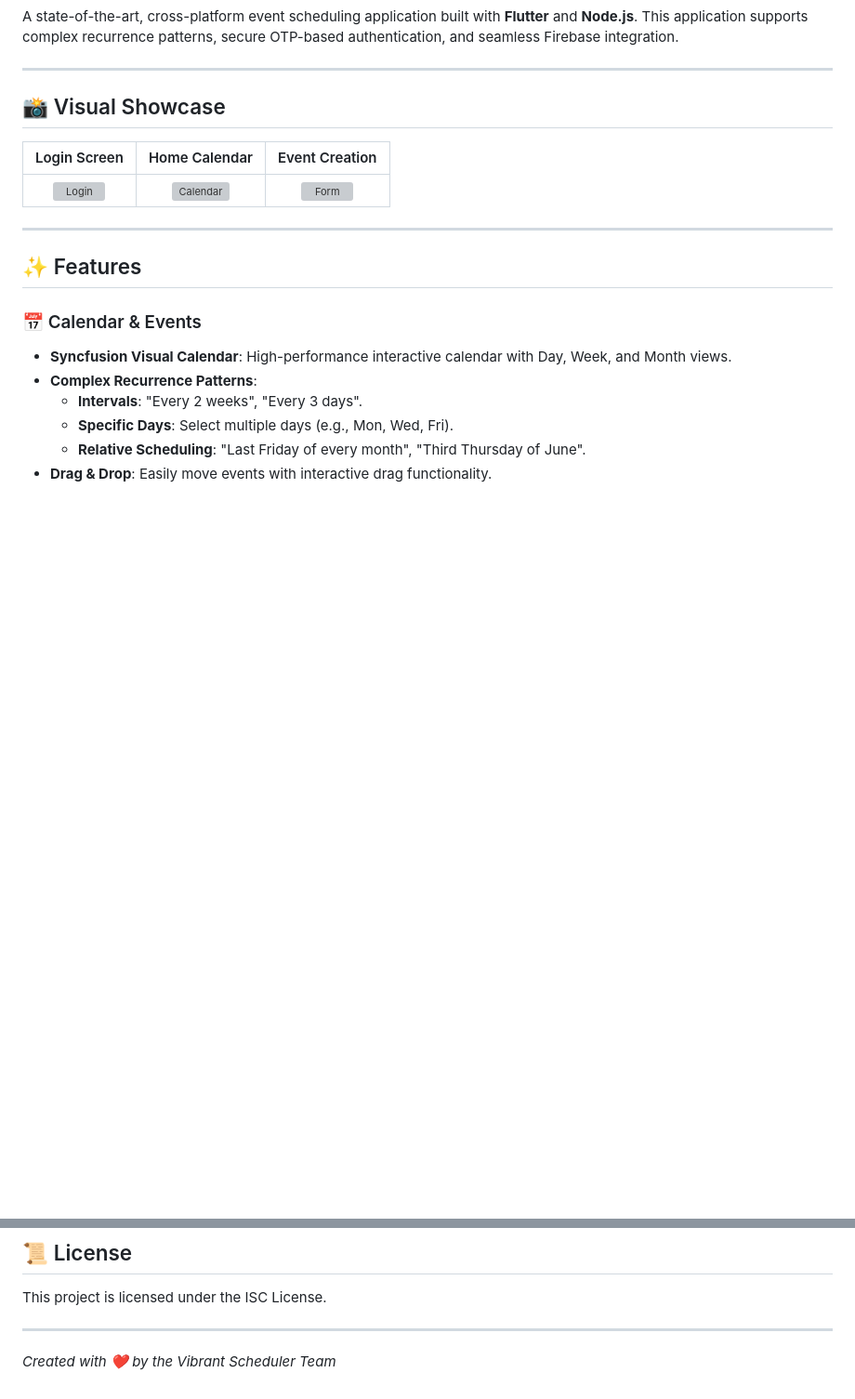
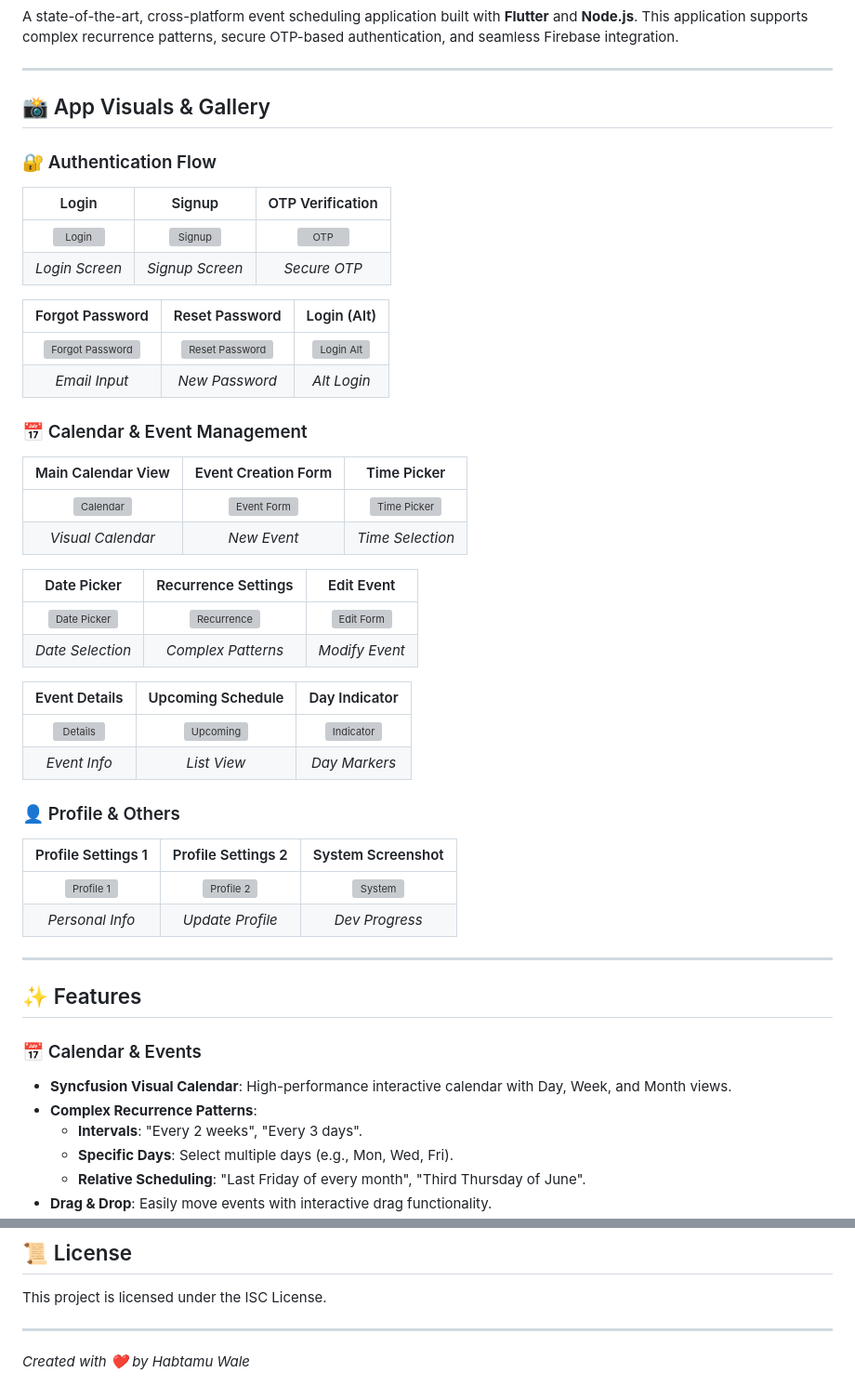
Before and after one commit to Habtamuwale/calander, a Markdown page: README.md, 2 parts joined by grey strips. Shown at 93% size. Rendered like a GitHub page; blank space fills up the shorter version; grey boxes are pictures that could not be loaded.

Commit message:
Update footer credit and expand image gallery in README

```diff
--- a/README.md
+++ b/README.md
@@ -4,11 +4,40 @@ A state-of-the-art, cross-platform event scheduling application built with **Flu
 
 ---
 
-## 📸 Visual Showcase
+## 📸 App Visuals & Gallery
 
-| Login Screen | Home Calendar | Event Creation |
+### 🔐 Authentication Flow
+| Login | Signup | OTP Verification |
 | :---: | :---: | :---: |
-| ![Login](./screenshots/login.png) | ![Calendar](./screenshots/viewscreen.png) | ![Form](./screenshots/Scheduled_form_screen.png) |
+| ![Login](./screenshots/login.png) | ![Signup](./screenshots/signup.png) | ![OTP](./screenshots/OTP_screen.png) |
+| *Login Screen* | *Signup Screen* | *Secure OTP* |
+
+| Forgot Password | Reset Password | Login (Alt) |
+| :---: | :---: | :---: |
+| ![Forgot Password](./screenshots/forget_email_screen.png) | ![Reset Password](./screenshots/enter_new_password.png) | ![Login Alt](./screenshots/login%20page.png) |
+| *Email Input* | *New Password* | *Alt Login* |
+
+### 📅 Calendar & Event Management
+| Main Calendar View | Event Creation Form | Time Picker |
+| :---: | :---: | :---: |
+| ![Calendar](./screenshots/viewscreen.png) | ![Event Form](./screenshots/Scheduled_form_screen.png) | ![Time Picker](./screenshots/Time_form.png) |
+| *Visual Calendar* | *New Event* | *Time Selection* |
+
+| Date Picker | Recurrence Settings | Edit Event |
+| :---: | :---: | :---: |
+| ![Date Picker](./screenshots/date_form.png) | ![Recurrence](./screenshots/select_daily_month_year.png) | ![Edit Form](./screenshots/sheduled_edit_form.png) |
+| *Date Selection* | *Complex Patterns* | *Modify Event* |
+
+| Event Details | Upcoming Schedule | Day Indicator |
+| :---: | :---: | :---: |
+| ![Details](./screenshots/schedule_details.png) | ![Upcoming](./screenshots/upcoming_scheduled.png) | ![Indicator](./screenshots/scheduled_day_indicater.png) |
+| *Event Info* | *List View* | *Day Markers* |
+
+### 👤 Profile & Others
+| Profile Settings 1 | Profile Settings 2 | System Screenshot |
+| :---: | :---: | :---: |
+| ![Profile 1](./screenshots/edite_profile_1.png) | ![Profile 2](./screenshots/edit_profile_2.png) | ![System](./screenshots/Screenshot%20from%202026-03-14%2009-48-50.png) |
+| *Personal Info* | *Update Profile* | *Dev Progress* |
 
 ---
 
@@ -199,4 +228,4 @@ flutter run -d linux
 This project is licensed under the ISC License.
 
 ---
-*Created with ❤️ by the Vibrant Scheduler Team*
+*Created with ❤️ by Habtamu Wale*
```
